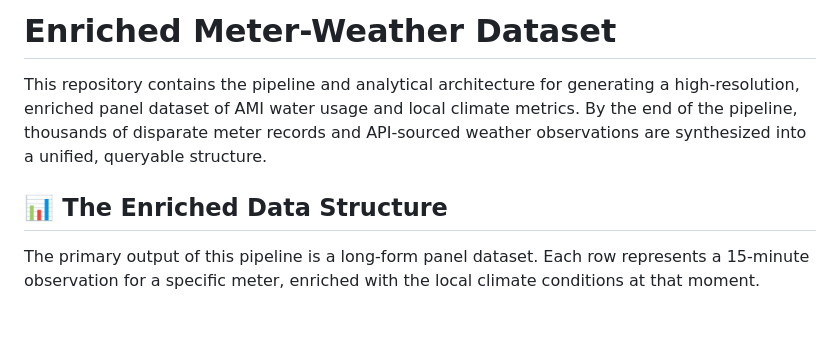
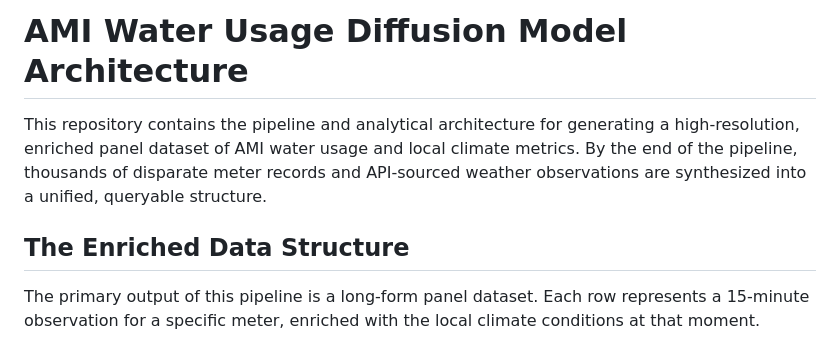
Before and after one commit to carsonslater/Deep_Learning_Project, a Markdown page: docs/README.md, the part around one of its changes. Rendered like a GitHub page; blank space fills up the shorter version.

Commit message:
docs: rename project title and remove emojis from headers in README.md

```diff
--- a/docs/README.md
+++ b/docs/README.md
@@ -1,8 +1,8 @@
-# Enriched Meter-Weather Dataset
+# AMI Water Usage Diffusion Model Architecture
 
 This repository contains the pipeline and analytical architecture for generating a high-resolution, enriched panel dataset of AMI water usage and local climate metrics. By the end of the pipeline, thousands of disparate meter records and API-sourced weather observations are synthesized into a unified, queryable structure.
 
-## 📊 The Enriched Data Structure
+## The Enriched Data Structure
 
 The primary output of this pipeline is a long-form panel dataset. Each row represents a 15-minute observation for a specific meter, enriched with the local climate conditions at that moment.
 
```
Also changed, not shown: other parts of docs/README.md (+3 -3 lines).
